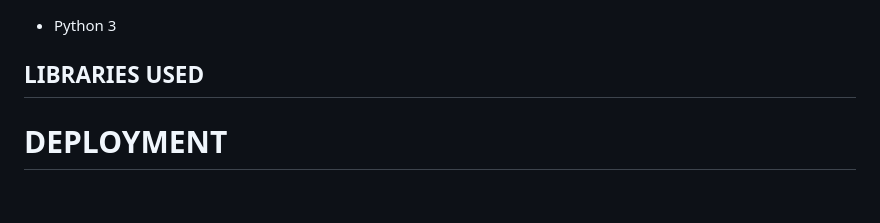
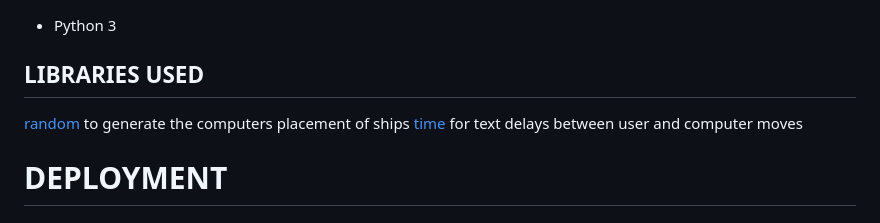
Before and after one commit to jamieroche1987/Battleships, a Markdown page: README.md, the part around the change. GitHub-like rendering.

Commit message:
Add libraries used to README.md

```diff
--- a/README.md
+++ b/README.md
@@ -175,9 +175,8 @@ PEP8 online was used to check the code for PEP8 requirements.
 
 ## LIBRARIES USED
 
-
-
-
+[random](https://docs.python.org/3/library/random.html) to generate the computers placement of ships
+[time](https://www.programiz.com/python-programming/time) for text delays between user and computer moves
 
 # DEPLOYMENT
 
```
